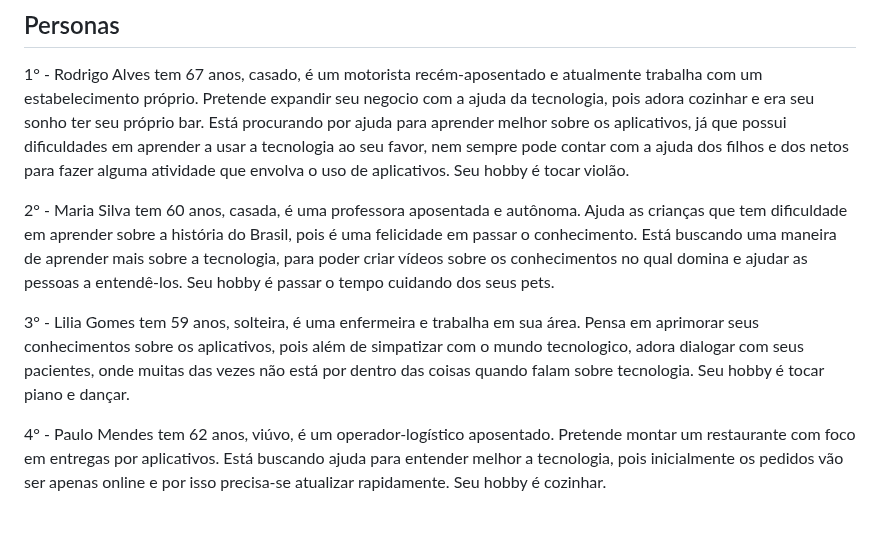
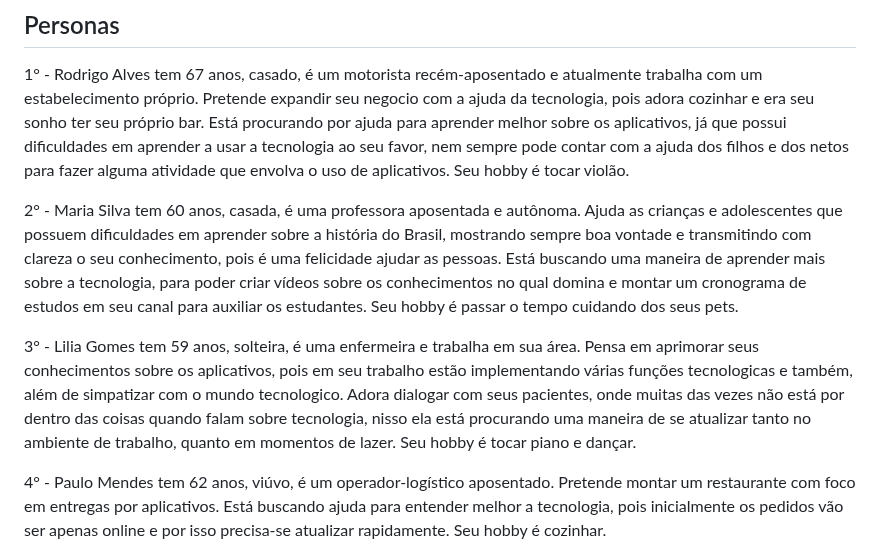
Before and after one commit to ICEI-PUC-Minas-PBR-SI/pbr-si-2023-1-p1-proj-web-g1-grupo1, a Markdown page: docs/especification.md, the part around the change. Drawn GitHub-style; blank space fills up the shorter version.

```diff
--- a/docs/especification.md
+++ b/docs/especification.md
@@ -8,9 +8,9 @@ Apresente uma visão geral do que será abordado nesta parte do documento, enume
 
 1° - Rodrigo Alves tem 67 anos, casado, é um motorista recém-aposentado e atualmente trabalha com um estabelecimento próprio. Pretende expandir seu negocio com a ajuda da tecnologia, pois adora cozinhar e era seu sonho ter seu próprio bar. Está procurando por ajuda para aprender melhor sobre os aplicativos, já que possui dificuldades em aprender a usar a tecnologia ao seu favor, nem sempre pode contar com a ajuda dos filhos e dos netos para fazer alguma atividade que envolva o uso de aplicativos. Seu hobby é tocar violão.
 
-2° - Maria Silva tem 60 anos, casada, é uma professora aposentada e autônoma. Ajuda as crianças que tem dificuldade em aprender sobre a história do Brasil, pois é uma felicidade em passar o conhecimento. Está buscando uma maneira de aprender mais sobre a tecnologia, para poder criar vídeos sobre os conhecimentos no qual domina e ajudar as pessoas a entendê-los. Seu hobby é passar o tempo cuidando dos seus pets.
+2° - Maria Silva tem 60 anos, casada, é uma professora aposentada e autônoma. Ajuda as crianças e adolescentes que possuem dificuldades em aprender sobre a história do Brasil, mostrando sempre boa vontade e transmitindo com clareza o seu conhecimento, pois é uma felicidade ajudar as pessoas. Está buscando uma maneira de aprender mais sobre a tecnologia, para poder criar vídeos sobre os conhecimentos no qual domina e montar um cronograma de estudos em seu canal para auxiliar os estudantes. Seu hobby é passar o tempo cuidando dos seus pets.
 
-3° - Lilia Gomes tem 59 anos, solteira, é uma enfermeira e trabalha em sua área. Pensa em aprimorar seus conhecimentos sobre os aplicativos, pois além de simpatizar com o mundo tecnologico, adora dialogar com seus pacientes, onde muitas das vezes não está por dentro das coisas quando falam sobre tecnologia. Seu hobby é tocar piano e dançar.
+3° - Lilia Gomes tem 59 anos, solteira, é uma enfermeira e trabalha em sua área. Pensa em aprimorar seus conhecimentos sobre os aplicativos, pois em seu trabalho estão implementando várias funções tecnologicas e também, além de simpatizar com o mundo tecnologico. Adora dialogar com seus pacientes, onde muitas das vezes não está por dentro das coisas quando falam sobre tecnologia, nisso ela está procurando uma maneira de se atualizar tanto no ambiente de trabalho, quanto em momentos de lazer. Seu hobby é tocar piano e dançar.
 
 4° - Paulo Mendes tem 62 anos, viúvo, é um operador-logístico aposentado. Pretende montar um restaurante com foco em entregas por aplicativos. Está buscando ajuda para entender melhor a tecnologia, pois inicialmente os pedidos vão ser apenas online e por isso precisa-se atualizar rapidamente. Seu hobby é cozinhar.
 
```
